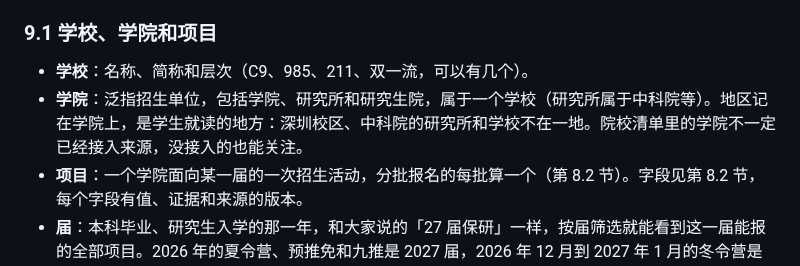
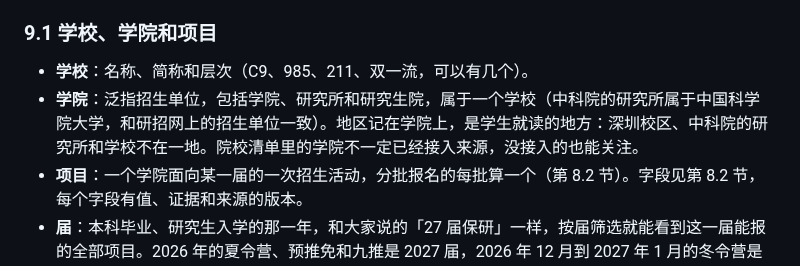
Before and after one commit to mousebaoyan/mouseclock, a Markdown page: docs/design.md, the part around the change. Rendered like a GitHub page.

Commit message:
写明中科院的研究所属于中国科学院大学 (#69)
研招网报名时，中科院各研究所的招生单位都是中国科学院大学，研究所填在院系所一栏，学位也由国科大授予。原来写「研究所属于中科院」，会让来源清单和院校清单把研究所归到另一个学校下。

```diff
--- a/docs/design.md
+++ b/docs/design.md
@@ -277,7 +277,7 @@ CPU 不是问题，要省的是带宽，做法见第 14 节。
 ### 9.1 学校、学院和项目
 
 - **学校**：名称、简称和层次（C9、985、211、双一流，可以有几个）。
-- **学院**：泛指招生单位，包括学院、研究所和研究生院，属于一个学校（研究所属于中科院等）。地区记在学院上，是学生就读的地方：深圳校区、中科院的研究所和学校不在一地。院校清单里的学院不一定已经接入来源，没接入的也能关注。
+- **学院**：泛指招生单位，包括学院、研究所和研究生院，属于一个学校（中科院的研究所属于中国科学院大学，和研招网上的招生单位一致）。地区记在学院上，是学生就读的地方：深圳校区、中科院的研究所和学校不在一地。院校清单里的学院不一定已经接入来源，没接入的也能关注。
 - **项目**：一个学院面向某一届的一次招生活动，分批报名的每批算一个（第 8.2 节）。字段见第 8.2 节，每个字段有值、证据和来源的版本。
 - **届**：本科毕业、研究生入学的那一年，和大家说的「27 届保研」一样，按届筛选就能看到这一届能报的全部项目。2026 年的夏令营、预推免和九推是 2027 届，2026 年 12 月到 2027 年 1 月的冬令营是 2028 届。标题里的年份不一定是届：夏令营常写举办的年份，推免常写入学的年份。
 - **类型**：冬令营、夏令营、预推免、九推。各校的叫法不同，这样归类：暑期学校、学术交流营、科学营、开放日算夏令营；学校叫预推免、预报名、提前选拔的推免算预推免，比如电科的「优本计划」；正式的推免招生（招生简章、推免说明）和推免服务系统开放后的补录算九推。普通博士的申请考核、录取后的体检和入学通知、只招已录取博士生的营都不收。
```
